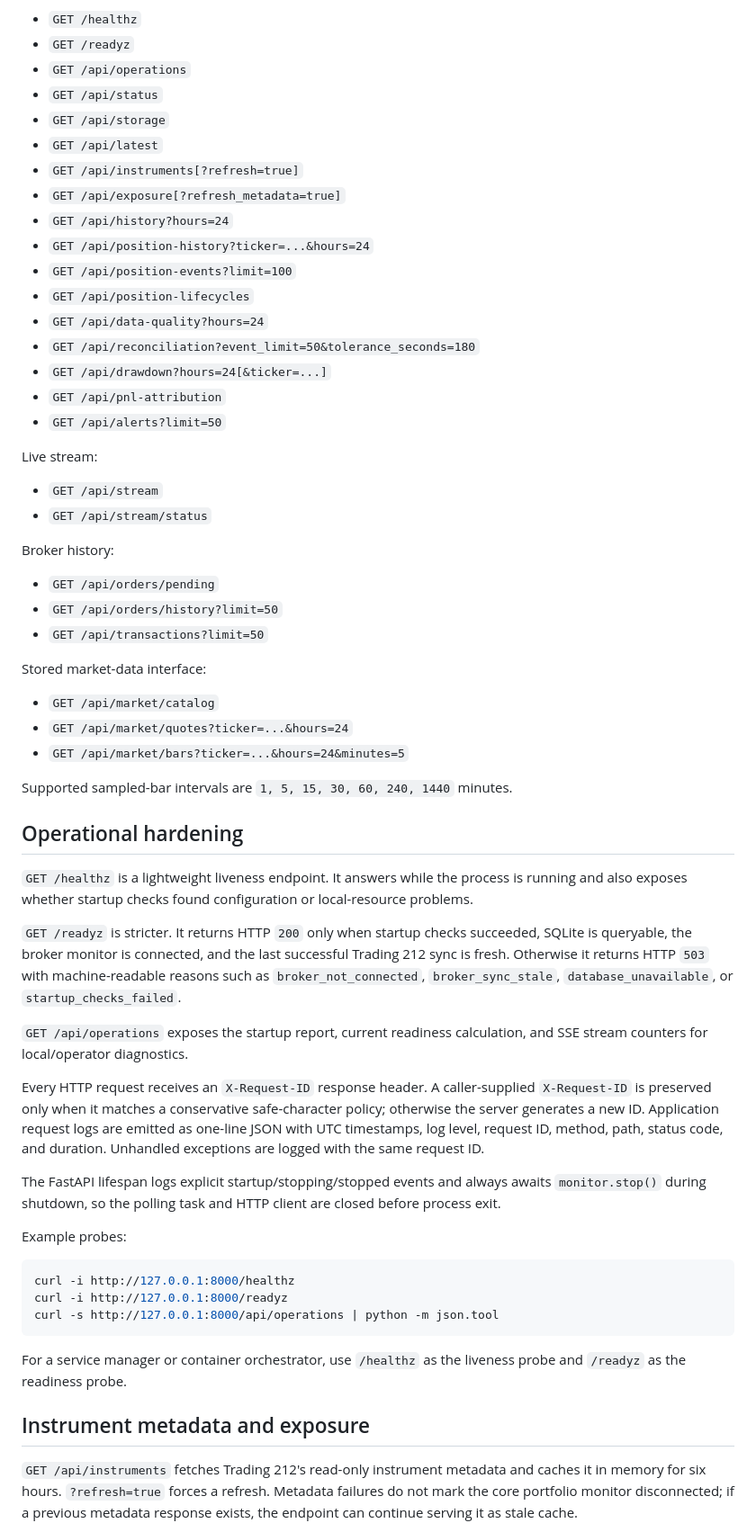
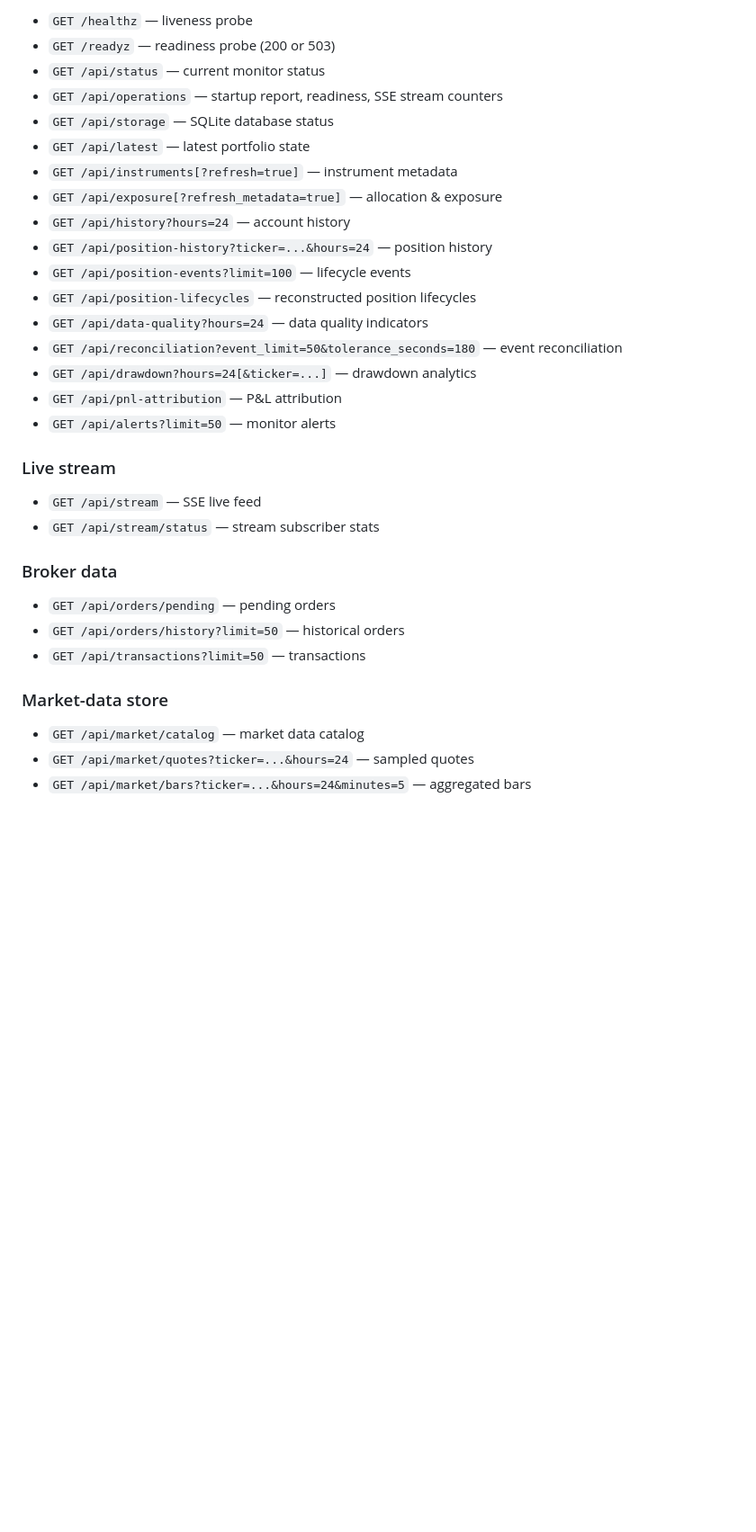
Before and after one commit to chenyang9779/t212_monitoring, a Markdown page: README.md, the part around the change printed below. Shown: that part at 90% size. Drawn GitHub-style; blank space fills up the shorter version.

````diff
--- a/README.md
+++ b/README.md
@@ -141,64 +190,36 @@ Core monitoring:
 
-- `GET /healthz`
-- `GET /readyz`
-- `GET /api/operations`
-- `GET /api/status`
-- `GET /api/storage`
-- `GET /api/latest`
-- `GET /api/instruments[?refresh=true]`
-- `GET /api/exposure[?refresh_metadata=true]`
-- `GET /api/history?hours=24`
-- `GET /api/position-history?ticker=...&hours=24`
-- `GET /api/position-events?limit=100`
-- `GET /api/position-lifecycles`
-- `GET /api/data-quality?hours=24`
-- `GET /api/reconciliation?event_limit=50&tolerance_seconds=180`
-- `GET /api/drawdown?hours=24[&ticker=...]`
-- `GET /api/pnl-attribution`
-- `GET /api/alerts?limit=50`
+- `GET /healthz` — liveness probe
+- `GET /readyz` — readiness probe (200 or 503)
+- `GET /api/status` — current monitor status
+- `GET /api/operations` — startup report, readiness, SSE stream counters
+- `GET /api/storage` — SQLite database status
+- `GET /api/latest` — latest portfolio state
+- `GET /api/instruments[?refresh=true]` — instrument metadata
+- `GET /api/exposure[?refresh_metadata=true]` — allocation & exposure
+- `GET /api/history?hours=24` — account history
+- `GET /api/position-history?ticker=...&hours=24` — position history
+- `GET /api/position-events?limit=100` — lifecycle events
+- `GET /api/position-lifecycles` — reconstructed position lifecycles
+- `GET /api/data-quality?hours=24` — data quality indicators
+- `GET /api/reconciliation?event_limit=50&tolerance_seconds=180` — event reconciliation
+- `GET /api/drawdown?hours=24[&ticker=...]` — drawdown analytics
+- `GET /api/pnl-attribution` — P&L attribution
+- `GET /api/alerts?limit=50` — monitor alerts
 
-Live stream:
+### Live stream
 
-- `GET /api/stream`
-- `GET /api/stream/status`
+- `GET /api/stream` — SSE live feed
+- `GET /api/stream/status` — stream subscriber stats
 
-Broker history:
+### Broker data
 
-- `GET /api/orders/pending`
-- `GET /api/orders/history?limit=50`
-- `GET /api/transactions?limit=50`
+- `GET /api/orders/pending` — pending orders
+- `GET /api/orders/history?limit=50` — historical orders
+- `GET /api/transactions?limit=50` — transactions
 
-Stored market-data interface:
+### Market-data store
 
-- `GET /api/market/catalog`
-- `GET /api/market/quotes?ticker=...&hours=24`
-- `GET /api/market/bars?ticker=...&hours=24&minutes=5`
+- `GET /api/market/catalog` — market data catalog
+- `GET /api/market/quotes?ticker=...&hours=24` — sampled quotes
+- `GET /api/market/bars?ticker=...&hours=24&minutes=5` — aggregated bars
 
-Supported sampled-bar intervals are `1, 5, 15, 30, 60, 240, 1440` minutes.
-
-## Operational hardening
-
-`GET /healthz` is a lightweight liveness endpoint. It answers while the process is running and also exposes whether startup checks found configuration or local-resource problems.
-
-`GET /readyz` is stricter. It returns HTTP `200` only when startup checks succeeded, SQLite is queryable, the broker monitor is connected, and the last successful Trading 212 sync is fresh. Otherwise it returns HTTP `503` with machine-readable reasons such as `broker_not_connected`, `broker_sync_stale`, `database_unavailable`, or `startup_checks_failed`.
-
-`GET /api/operations` exposes the startup report, current readiness calculation, and SSE stream counters for local/operator diagnostics.
-
-Every HTTP request receives an `X-Request-ID` response header. A caller-supplied `X-Request-ID` is preserved only when it matches a conservative safe-character policy; otherwise the server generates a new ID. Application request logs are emitted as one-line JSON with UTC timestamps, log level, request ID, method, path, status code, and duration. Unhandled exceptions are logged with the same request ID.
-
-The FastAPI lifespan logs explicit startup/stopping/stopped events and always awaits `monitor.stop()` during shutdown, so the polling task and HTTP client are closed before process exit.
-
-Example probes:
-
-```bash
-curl -i http://127.0.0.1:8000/healthz
-curl -i http://127.0.0.1:8000/readyz
-curl -s http://127.0.0.1:8000/api/operations | python -m json.tool
-```
-
-For a service manager or container orchestrator, use `/healthz` as the liveness probe and `/readyz` as the readiness probe.
-
-## Instrument metadata and exposure
-
-`GET /api/instruments` fetches Trading 212's read-only instrument metadata and caches it in memory for six hours. `?refresh=true` forces a refresh. Metadata failures do not mark the core portfolio monitor disconnected; if a previous metadata response exists, the endpoint can continue serving it as stale cache.
-
````
Also changed, not shown: other parts of README.md (+194 -123 lines), .github/ISSUE_TEMPLATE/bug_report.md (added, +40 -0 lines), .github/ISSUE_TEMPLATE/feature_request.md (added, +28 -0 lines), .github/pull_request_template.md (added, +21 -0 lines), CONTRIBUTING.md (added, +44 -0 lines), SECURITY.md (added, +31 -0 lines), docs/images/dashboard-overview.png (added), docs/images/position-lifecycle.png (added), 12 other files.
